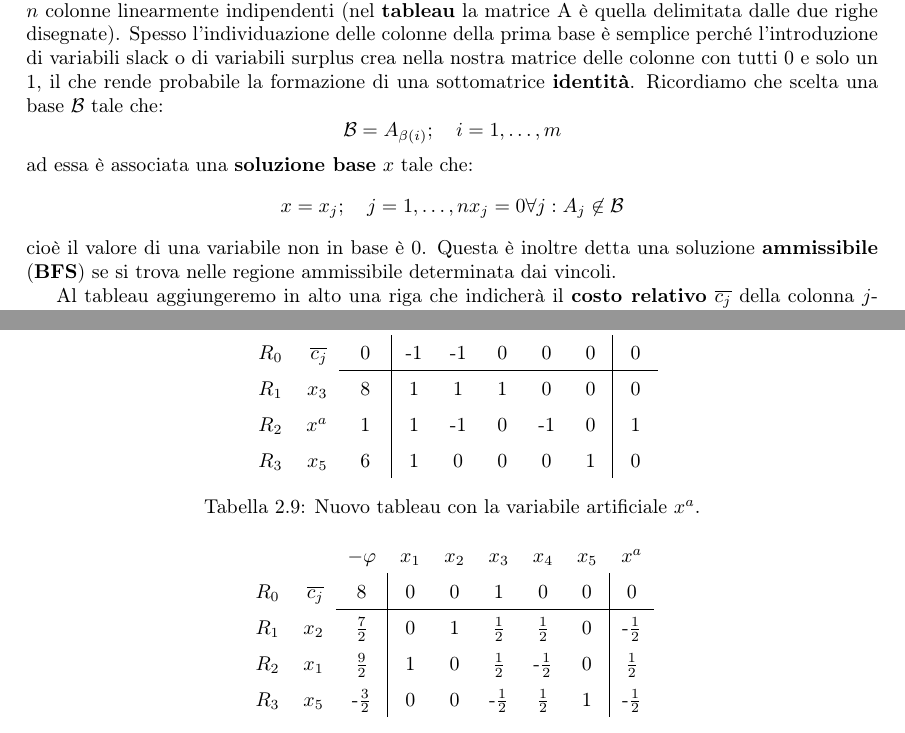
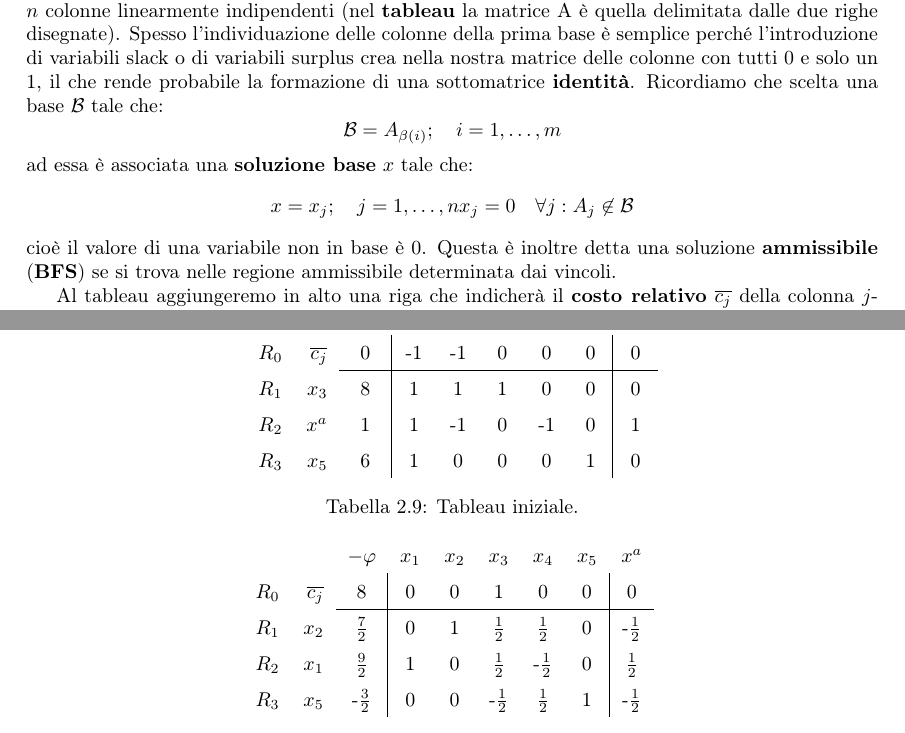
Before and after one commit to slaierno/OpResearch, a LaTeX document (Eserciziario Ricerca Operativa.tex, which reads capitolo1.tex, capitolo2.tex): two parts of pages 6 and 26 of 26, joined at a grey line, cut so that both start at the same text. Compiled offline with pdfLaTeX; the source files are stored in an older character set and shown here as Unicode.

Commit message:
Capitolo2-v0.1b

```diff
--- a/capitolo1.tex
+++ b/capitolo1.tex
@@ -150,7 +150,7 @@ $$
 ad essa è associata una \textbf{soluzione base} $x$ tale che:
 $$
 x=x_j; \quad j=1,\ldots,n \\
-x_j = 0 \forall j : A_j\not\in \mathcal{B}
+x_j = 0 \quad \forall j : A_j\not\in \mathcal{B}
 $$
 cioè il valore di una variabile non in base è 0. Questa è inoltre detta una soluzione \textbf{ammissibile} (\textbf{BFS}) se si trova nelle regione ammissibile determinata dai vincoli.
 
--- a/capitolo2.tex
+++ b/capitolo2.tex
@@ -431,7 +431,7 @@ $R_1$ & $x_3$ 		& \Sc{8} 	& 1		& 1 	& 1 	& 0 	& \Sc{0}& 0 \\
 $R_2$ & $x^a$ 		& \Sc{1} 	& 1		& -1	& 0 	& -1 	& \Sc{0}& 1 \\
 $R_3$ & $x_5$ 		& \Sc{6} 	& 1 	& 0 	& 0 	& 0 	& \Sc{1}& 0 \\
 \end{tabular}
-\caption{Nuovo tableau con la variabile artificiale $x^a$.}
+\caption{Tableau iniziale.}
 \label{tab:tab49}
 \end{table}
 \begin{table}[htbp]
```
Also changed, not shown: Eserciziario Ricerca Operativa.pdf, capitolo1.tex (2 more changed lines).
